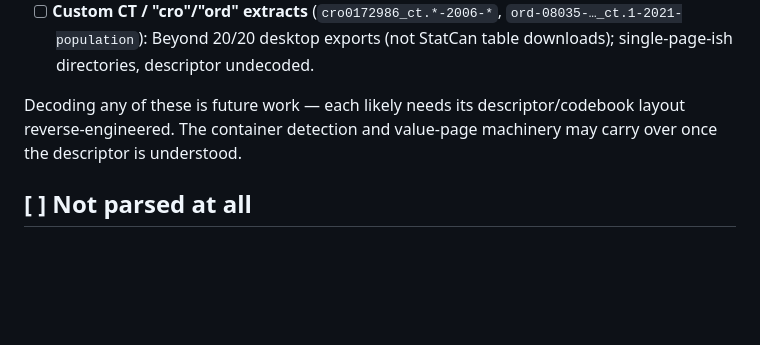
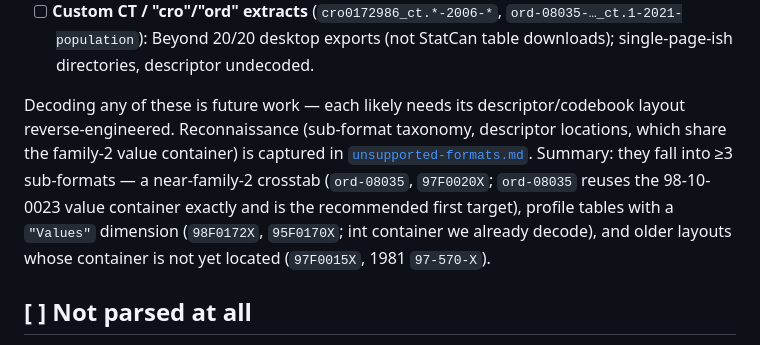
Before and after one commit to mountainMath/canivt, a Markdown page: inst/notes/coverage.md, the part around the change. Rendered like a GitHub page; blank space fills up the shorter version.

```diff
--- a/inst/notes/coverage.md
+++ b/inst/notes/coverage.md
@@ -122,8 +122,14 @@ Files in the test corpus that are currently unsupported:
   table downloads); single-page-ish directories, descriptor undecoded.
 
 Decoding any of these is future work — each likely needs its descriptor/codebook
-layout reverse-engineered. The container detection and value-page machinery may
-carry over once the descriptor is understood.
+layout reverse-engineered. Reconnaissance (sub-format taxonomy, descriptor
+locations, which share the family-2 value container) is captured in
+[`unsupported-formats.md`](unsupported-formats.md). Summary: they fall into ≥3
+sub-formats — a near-family-2 crosstab (`ord-08035`, `97F0020X`; `ord-08035`
+reuses the 98-10-0023 value container exactly and is the recommended first
+target), profile tables with a `"Values"` dimension (`98F0172X`, `95F0170X`; int
+container we already decode), and older layouts whose container is not yet located
+(`97F0015X`, 1981 `97-570-X`).
 
 ## [ ] Not parsed at all
 
```
Also changed, not shown: inst/notes/unsupported-formats.md (added, +89 -0 lines).
